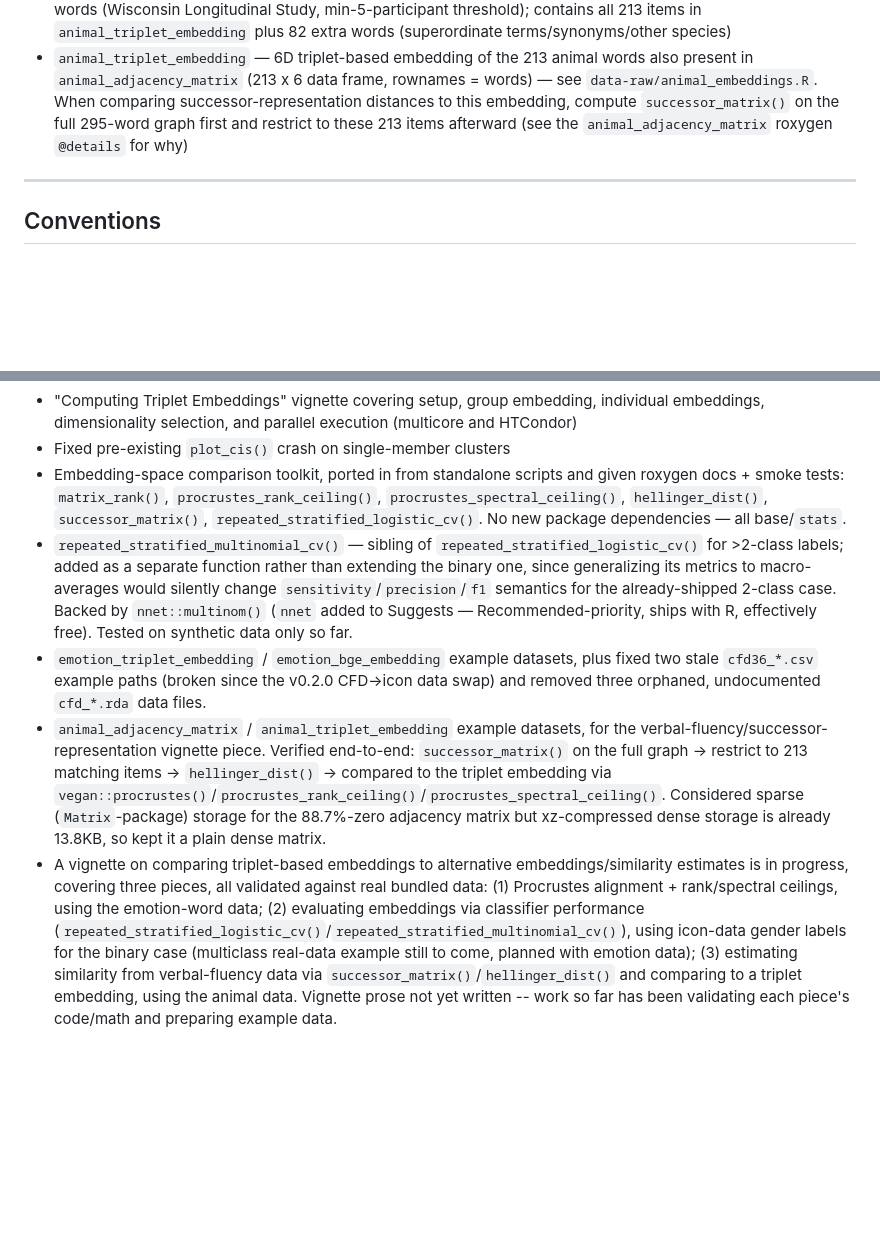
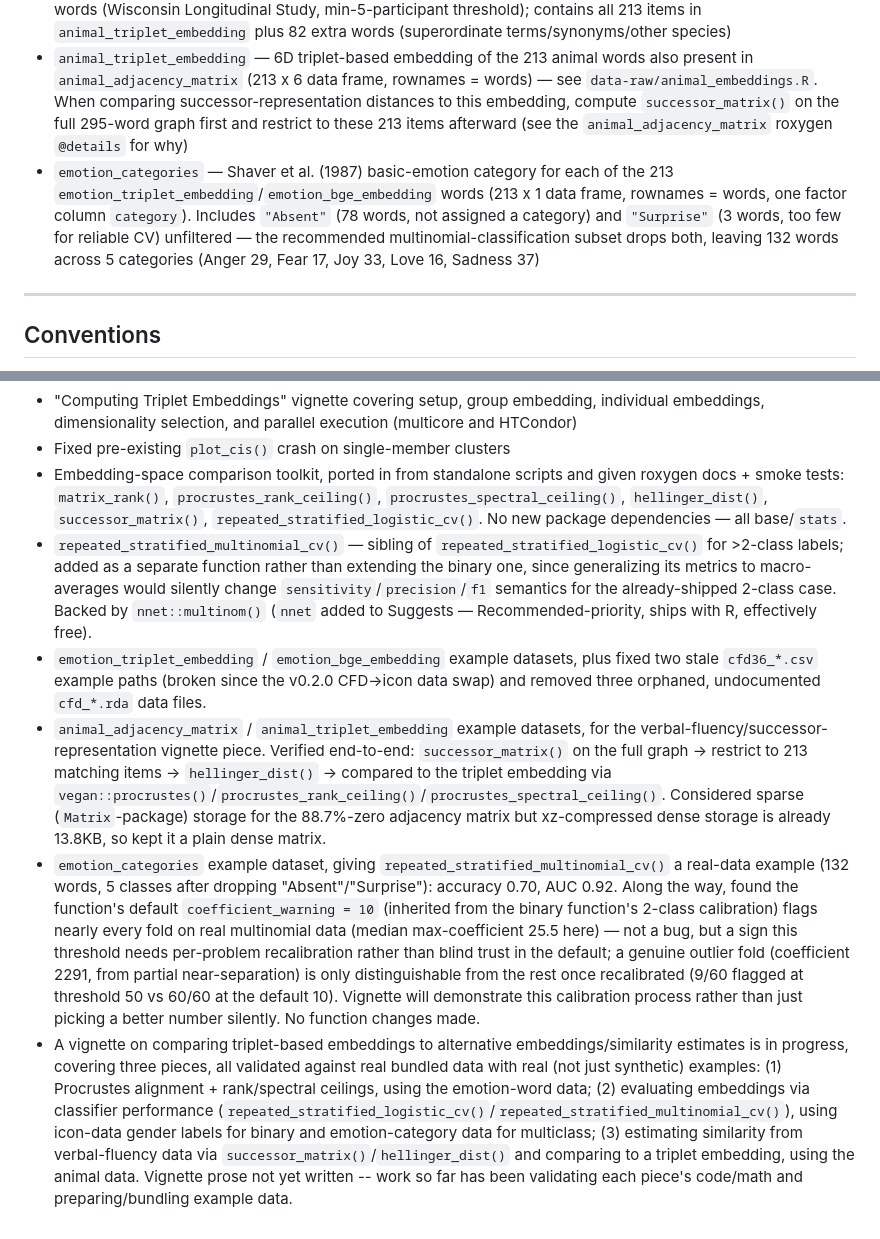
Before and after one commit to Knowledge-and-Concepts-Lab/tripletTools, a Markdown page: CLAUDE.md, 2 parts joined by grey strips. Rendered like a GitHub page; blank space fills up the shorter version.

Commit message:
Update CLAUDE.md: emotion_categories dataset and coefficient_warning finding
Co-Authored-By: Claude Sonnet 5 <noreply@anthropic.com>

```diff
--- a/CLAUDE.md
+++ b/CLAUDE.md
@@ -92,6 +92,7 @@ Internal helpers in `R/repeated_stratified_multinomial_cv.R` (not exported): `mu
 - `emotion_bge_embedding` — BAAI/bge-m3 language-model embedding of the same 213 words, rotated onto its own lossless top-212 principal components rather than shipping the raw 1024 dims (213 x 212 data frame, rownames = words) — see `data-raw/emotion_embeddings.R` for the derivation/verification
 - `animal_adjacency_matrix` — 295 x 295 directed weighted verbal-fluency co-occurrence graph over animal words (Wisconsin Longitudinal Study, min-5-participant threshold); contains all 213 items in `animal_triplet_embedding` plus 82 extra words (superordinate terms/synonyms/other species)
 - `animal_triplet_embedding` — 6D triplet-based embedding of the 213 animal words also present in `animal_adjacency_matrix` (213 x 6 data frame, rownames = words) — see `data-raw/animal_embeddings.R`. When comparing successor-representation distances to this embedding, compute `successor_matrix()` on the full 295-word graph first and restrict to these 213 items afterward (see the `animal_adjacency_matrix` roxygen `@details` for why)
+- `emotion_categories` — Shaver et al. (1987) basic-emotion category for each of the 213 `emotion_triplet_embedding`/`emotion_bge_embedding` words (213 x 1 data frame, rownames = words, one factor column `category`). Includes `"Absent"` (78 words, not assigned a category) and `"Surprise"` (3 words, too few for reliable CV) unfiltered — the recommended multinomial-classification subset drops both, leaving 132 words across 5 categories (Anger 29, Fear 17, Joy 33, Love 16, Sadness 37)
 
 ---
 
@@ -114,7 +115,8 @@ Internal helpers in `R/repeated_stratified_multinomial_cv.R` (not exported): `mu
 - "Computing Triplet Embeddings" vignette covering setup, group embedding, individual embeddings, dimensionality selection, and parallel execution (multicore and HTCondor)
 - Fixed pre-existing `plot_cis()` crash on single-member clusters
 - Embedding-space comparison toolkit, ported in from standalone scripts and given roxygen docs + smoke tests: `matrix_rank()`, `procrustes_rank_ceiling()`, `procrustes_spectral_ceiling()`, `hellinger_dist()`, `successor_matrix()`, `repeated_stratified_logistic_cv()`. No new package dependencies — all base/`stats`.
-- `repeated_stratified_multinomial_cv()` — sibling of `repeated_stratified_logistic_cv()` for >2-class labels; added as a separate function rather than extending the binary one, since generalizing its metrics to macro-averages would silently change `sensitivity`/`precision`/`f1` semantics for the already-shipped 2-class case. Backed by `nnet::multinom()` (`nnet` added to Suggests — Recommended-priority, ships with R, effectively free). Tested on synthetic data only so far.
+- `repeated_stratified_multinomial_cv()` — sibling of `repeated_stratified_logistic_cv()` for >2-class labels; added as a separate function rather than extending the binary one, since generalizing its metrics to macro-averages would silently change `sensitivity`/`precision`/`f1` semantics for the already-shipped 2-class case. Backed by `nnet::multinom()` (`nnet` added to Suggests — Recommended-priority, ships with R, effectively free).
 - `emotion_triplet_embedding` / `emotion_bge_embedding` example datasets, plus fixed two stale `cfd36_*.csv` example paths (broken since the v0.2.0 CFD→icon data swap) and removed three orphaned, undocumented `cfd_*.rda` data files.
 - `animal_adjacency_matrix` / `animal_triplet_embedding` example datasets, for the verbal-fluency/successor-representation vignette piece. Verified end-to-end: `successor_matrix()` on the full graph → restrict to 213 matching items → `hellinger_dist()` → compared to the triplet embedding via `vegan::procrustes()`/`procrustes_rank_ceiling()`/`procrustes_spectral_ceiling()`. Considered sparse (`Matrix`-package) storage for the 88.7%-zero adjacency matrix but xz-compressed dense storage is already 13.8KB, so kept it a plain dense matrix.
-- A vignette on comparing triplet-based embeddings to alternative embeddings/similarity estimates is in progress, covering three pieces, all validated against real bundled data: (1) Procrustes alignment + rank/spectral ceilings, using the emotion-word data; (2) evaluating embeddings via classifier performance (`repeated_stratified_logistic_cv()`/`repeated_stratified_multinomial_cv()`), using icon-data gender labels for the binary case (multiclass real-data example still to come, planned with emotion data); (3) estimating similarity from verbal-fluency data via `successor_matrix()`/`hellinger_dist()` and comparing to a triplet embedding, using the animal data. Vignette prose not yet written -- work so far has been validating each piece's code/math and preparing example data.
+- `emotion_categories` example dataset, giving `repeated_stratified_multinomial_cv()` a real-data example (132 words, 5 classes after dropping "Absent"/"Surprise"): accuracy 0.70, AUC 0.92. Along the way, found the function's default `coefficient_warning = 10` (inherited from the binary function's 2-class calibration) flags nearly every fold on real multinomial data (median max-coefficient 25.5 here) — not a bug, but a sign this threshold needs per-problem recalibration rather than blind trust in the default; a genuine outlier fold (coefficient 2291, from partial near-separation) is only distinguishable from the rest once recalibrated (9/60 flagged at threshold 50 vs 60/60 at the default 10). Vignette will demonstrate this calibration process rather than just picking a better number silently. No function changes made.
+- A vignette on comparing triplet-based embeddings to alternative embeddings/similarity estimates is in progress, covering three pieces, all validated against real bundled data with real (not just synthetic) examples: (1) Procrustes alignment + rank/spectral ceilings, using the emotion-word data; (2) evaluating embeddings via classifier performance (`repeated_stratified_logistic_cv()`/`repeated_stratified_multinomial_cv()`), using icon-data gender labels for binary and emotion-category data for multiclass; (3) estimating similarity from verbal-fluency data via `successor_matrix()`/`hellinger_dist()` and comparing to a triplet embedding, using the animal data. Vignette prose not yet written -- work so far has been validating each piece's code/math and preparing/bundling example data.
```
